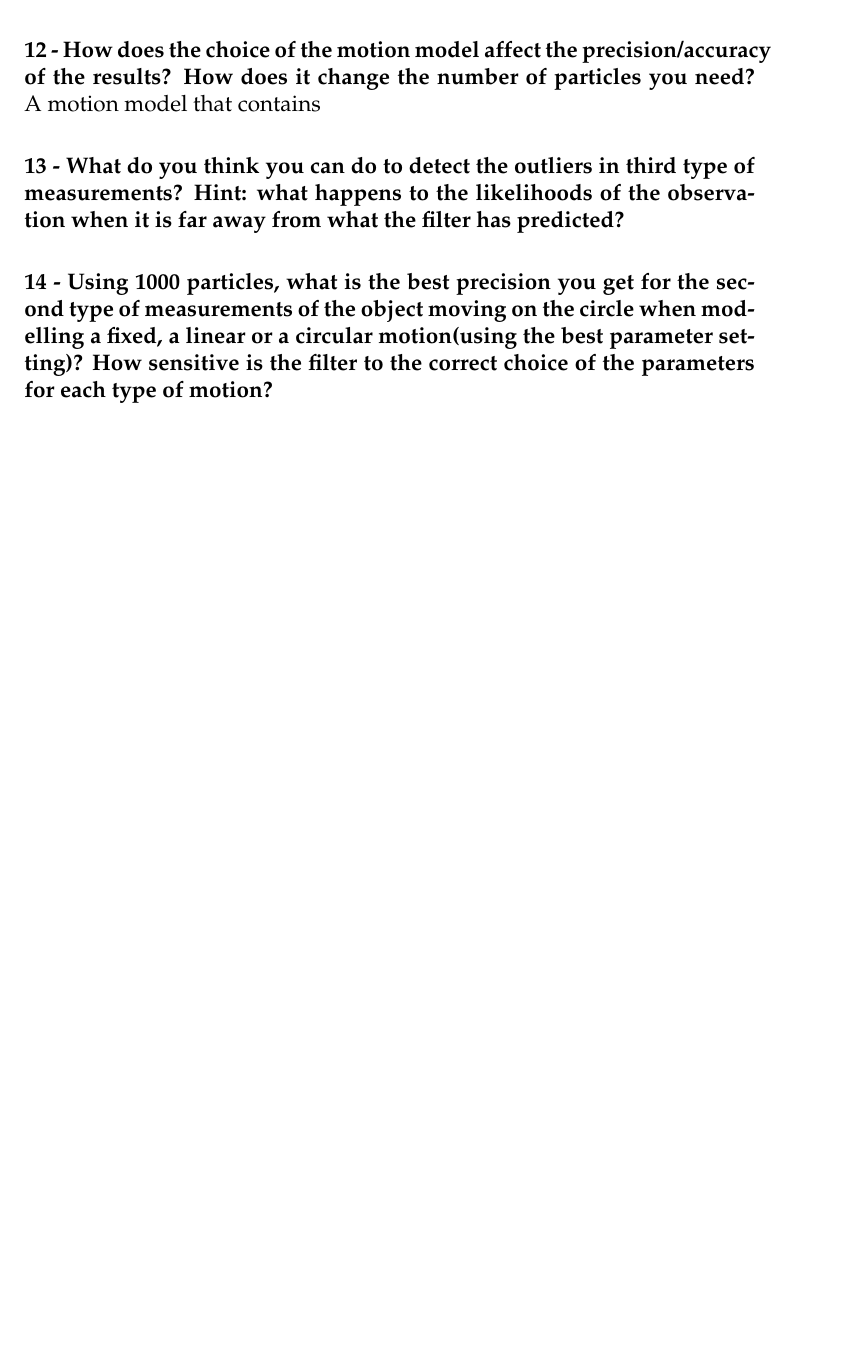
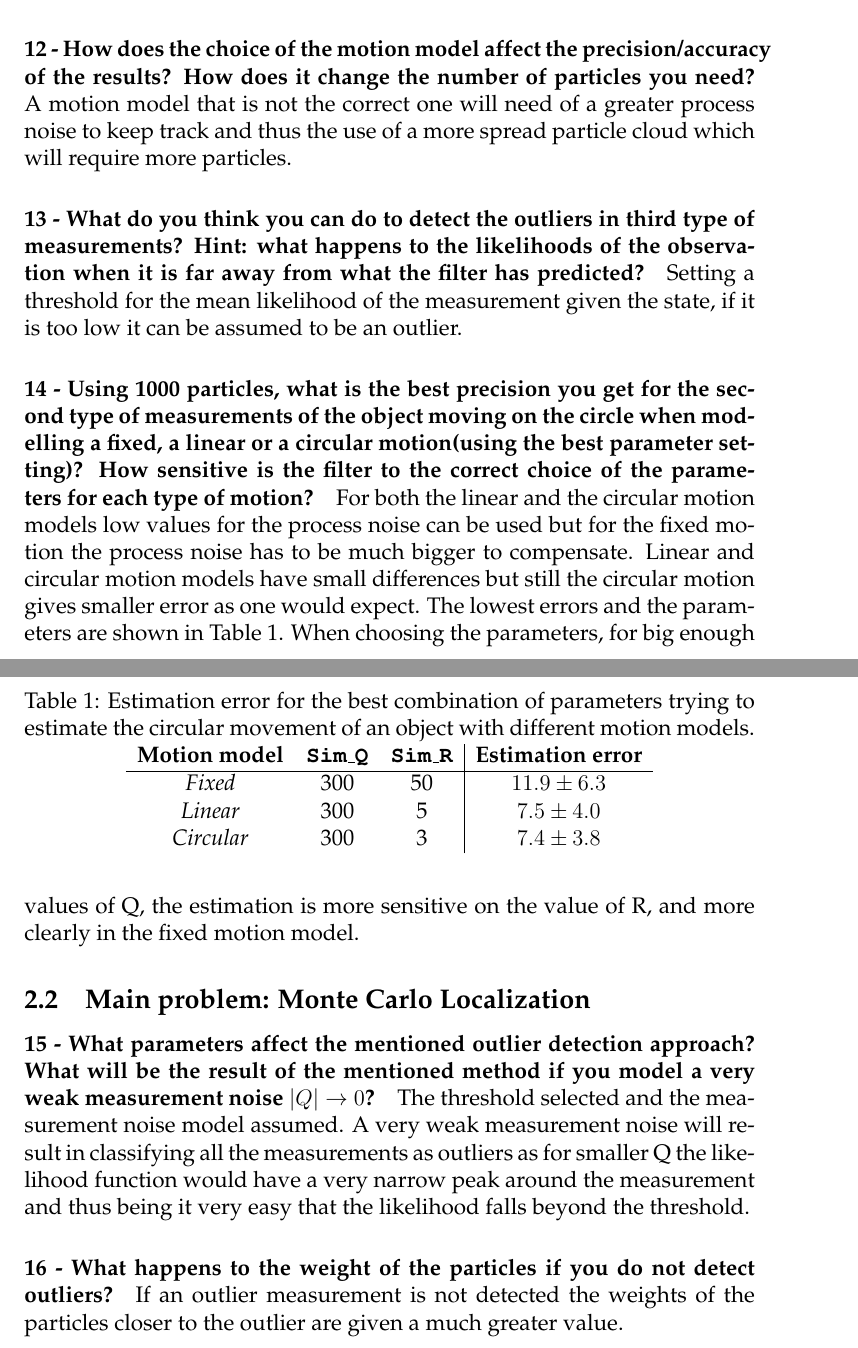
Before and after one commit to Saquib764/LabsAppliedEstimation, a LaTeX document (Lab2/Lab2Rep/Lab2Rep.tex): part of page 5 of 5 before the commit and two parts of pages 5 and 6 of 6 after it, the two joined at a grey line, cut so that both start at the same text, the shorter picture padded with empty space. Compiled offline with pdfLaTeX.

Commit message:
Last questions answered

```diff
--- a/Lab2/Lab2Rep/Lab2Rep.tex
+++ b/Lab2/Lab2Rep/Lab2Rep.tex
@@ -81,10 +81,32 @@ For small values, the particles are very concentrated on a single point which de
 The process noise model choice will depend on the motion model, if the model used in the prediction does not correspond exactly to the true one, more noise can compensate for that as the spread of the particle cloud will be bigger. If in this case the noise is too small, it will fail to track.
 
 \paragraph{12 - How does the choice of the motion model affect the precision/accuracy of the results? How does it change the number of particles you need?}
-A motion model that contains
+A motion model that is not the correct one will need of a greater process noise to keep track and thus the use of a more spread particle cloud which will require more particles.
 
 \paragraph{13 - What do you think you can do to detect the outliers in third type of measurements? Hint: what happens to the likelihoods of the observation when it is far away from what the filter has predicted?}
+Setting a threshold for the mean likelihood of the measurement given the state, if it is too low it can be assumed to be an outlier.
 
 \paragraph{14 - Using 1000 particles, what is the best precision you get for the second type of measurements of the object moving on the circle when modelling a fixed, a linear or a circular motion(using the best parameter setting)? How sensitive is the filter to the correct choice of the parameters for each type of motion?}
+For both the linear and the circular motion models low values for the process noise can be used but for the fixed motion the process noise has to be much bigger to compensate. Linear and circular motion models have small differences but still the circular motion gives smaller error as one would expect. The lowest errors and the parameters are shown in Table \ref{q14}. When choosing the parameters, for big enough values of Q, the estimation is more sensitive on the value of R, and more clearly in the fixed motion model.
+
+\begin{table}[]
+\centering
+\caption{Estimation error for the best combination of parameters trying to estimate the circular movement of an object with different motion models.}
+\label{q14}
+\begin{tabular}{ccc|c}
+\textbf{Motion model} & \textbf{\texttt{Sim\_Q}} & \textbf{\texttt{Sim\_R}} & \textbf{Estimation error} \\ \hline
+\textit{Fixed}        & 300                          & 50                       & \(11.9 \pm 6.3 \)              \\
+\textit{Linear}       & 300                          & 5                        & \( 7.5 \pm 4.0     \)           \\
+\textit{Circular}     & 300                          & 3                        & \(7.4 \pm 3.8\)
+\end{tabular}
+\end{table}
+
+\subsection{Main problem: Monte Carlo Localization}
+
+\paragraph{15 - What parameters affect the mentioned outlier detection approach? What will be the result of the mentioned method if you model a very weak measurement noise \(|Q| \to 0\)?}
+The threshold selected and the measurement noise model assumed. A very weak measurement noise will result in classifying all the measurements as outliers as for smaller Q the likelihood function would have a very narrow peak around the measurement and thus being it very easy that the likelihood falls beyond the threshold.
+
+\paragraph{16 - What happens to the weight of the particles if you do not detect outliers?}
+If an outlier measurement is not detected the weights of the particles closer to the outlier are given a much greater value.
 
 \end{document}
```
